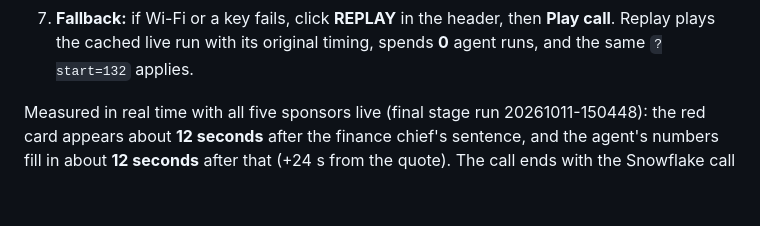
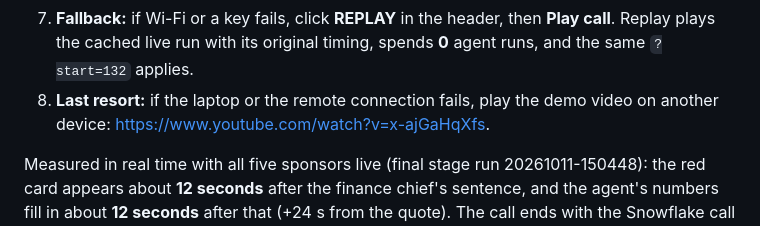
Before and after one commit to zaeem-rafiq/Call-Desk-public, a Markdown page: DEMO.md, the part around the change. GitHub-like rendering; blank space fills up the shorter version.

```diff
--- a/DEMO.md
+++ b/DEMO.md
@@ -21,6 +21,7 @@ Nimble agent runs are a paid budget. Rehearse without fresh verification, and tu
 5. Sign in to Sentry in a second tab, so the trace link opens without a login page.
 6. Turn the laptop volume to about half, so you can talk over the call.
 7. **Fallback:** if Wi-Fi or a key fails, click **REPLAY** in the header, then **Play call**. Replay plays the cached live run with its original timing, spends **0** agent runs, and the same `?start=132` applies.
+8. **Last resort:** if the laptop or the remote connection fails, play the demo video on another device: https://www.youtube.com/watch?v=x-ajGaHqXfs.
 
 Measured in real time with all five sponsors live (final stage run 20261011-150448): the red card appears about **12 seconds** after the finance chief's sentence, and the agent's numbers fill in about **12 seconds** after that (+24 s from the quote). The call ends with the Snowflake call summary.
 
```
Also changed, not shown: README.md (+2 -0 lines), docs/SUBMISSION.md (+4 -0 lines).
